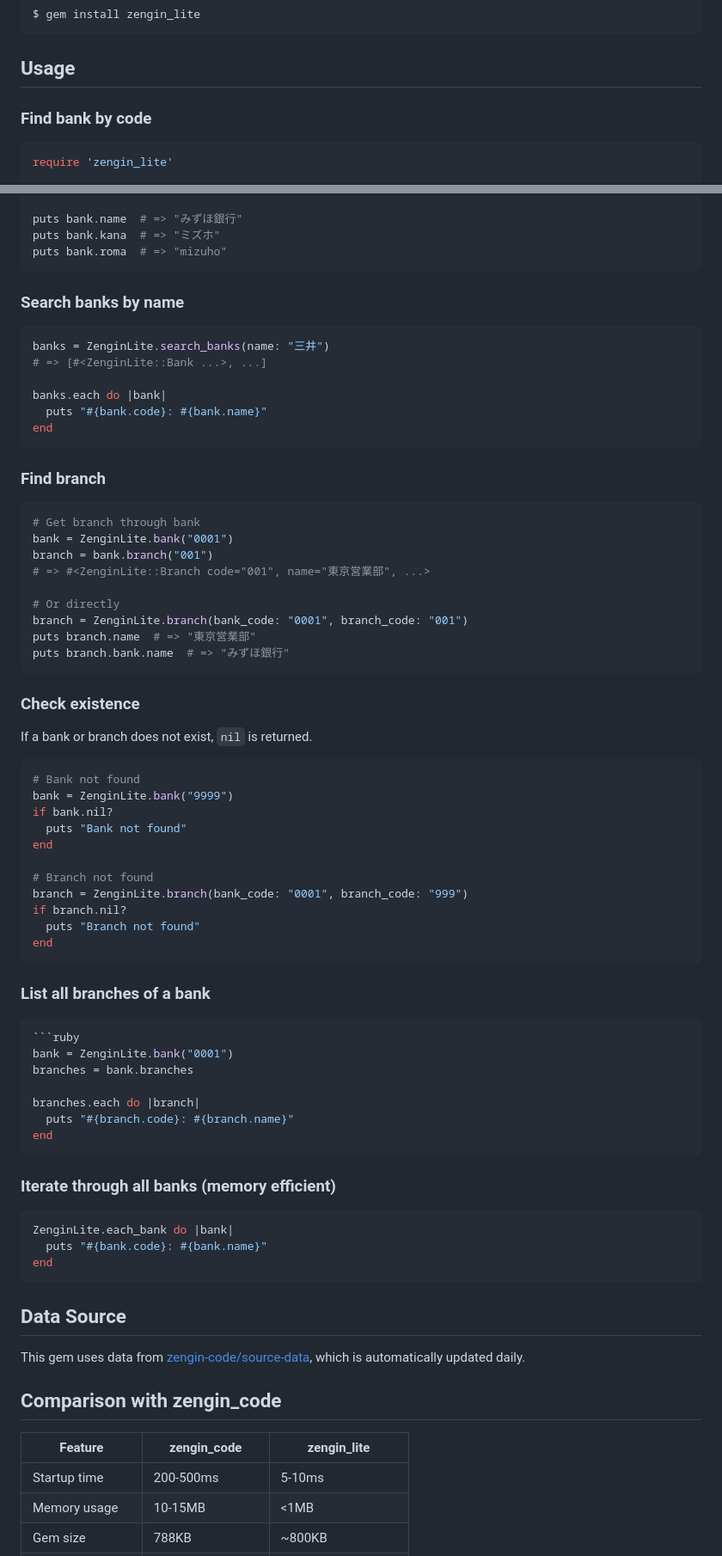
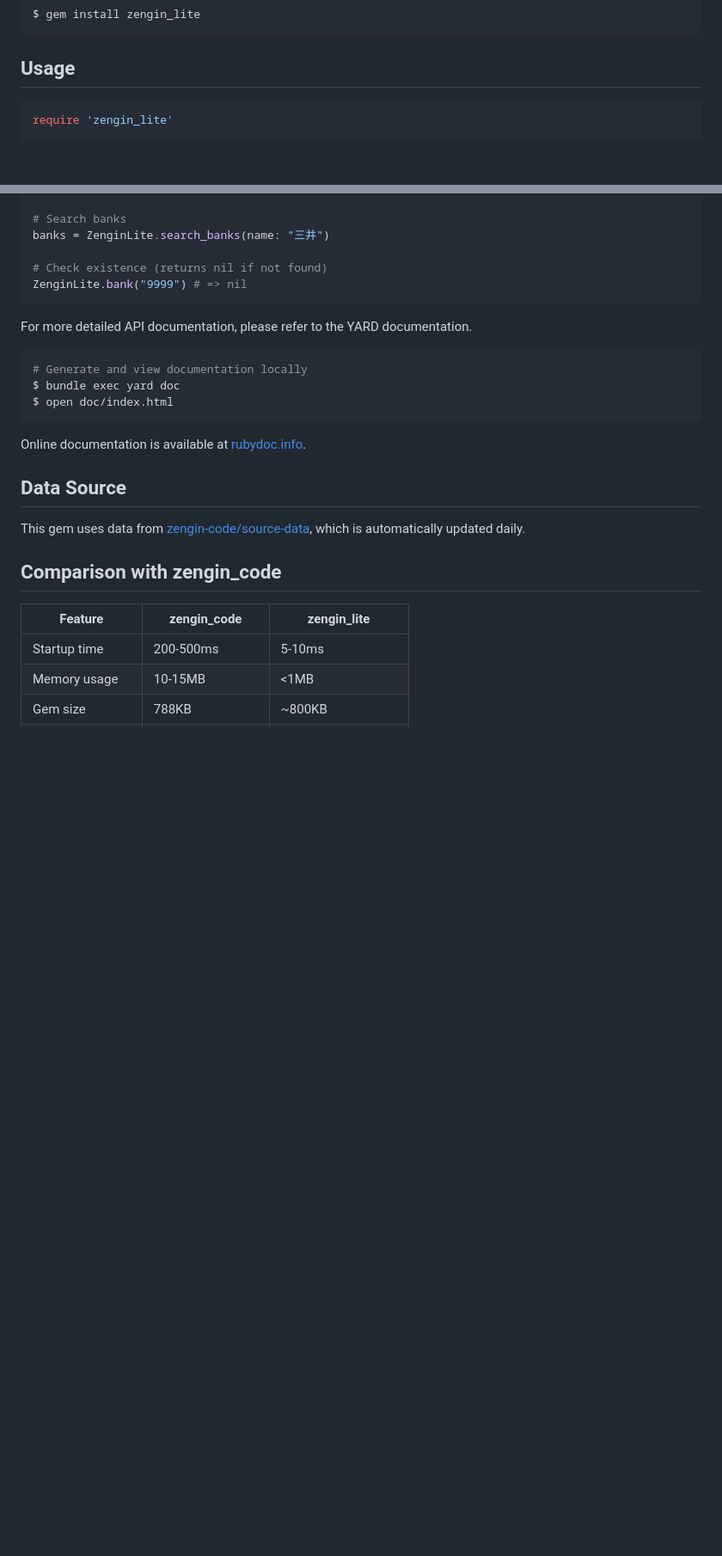
Before and after one commit to kromiii/zengin-lite, a Markdown page: README.md, 2 parts joined by grey strips. Shown at 86% size. Rendered like a GitHub page; blank space fills up the shorter version.

Commit message:
docs: Simplify README usage examples and direct users to YARD documentation.

````diff
--- a/README.md
+++ b/README.md
@@ -27,8 +27,6 @@ $ gem install zengin_lite
 
 ## Usage
 
-### Find bank by code
-
 ```ruby
 require 'zengin_lite'
 
@@ -37,71 +36,20 @@ bank = ZenginLite.bank("0001")
 
-puts bank.name  # => "みずほ銀行"
-puts bank.kana  # => "ミズホ"
-puts bank.roma  # => "mizuho"
+# Search banks
+banks = ZenginLite.search_banks(name: "三井")
+
+# Check existence (returns nil if not found)
+ZenginLite.bank("9999") # => nil
 ```
 
-### Search banks by name
+For more detailed API documentation, please refer to the YARD documentation.
 
-```ruby
-banks = ZenginLite.search_banks(name: "三井")
-# => [#<ZenginLite::Bank ...>, ...]
-
-banks.each do |bank|
-  puts "#{bank.code}: #{bank.name}"
-end
+```bash
+# Generate and view documentation locally
+$ bundle exec yard doc
+$ open doc/index.html
 ```
 
-### Find branch
-
-```ruby
-# Get branch through bank
-bank = ZenginLite.bank("0001")
-branch = bank.branch("001")
-# => #<ZenginLite::Branch code="001", name="東京営業部", ...>
-
-# Or directly
-branch = ZenginLite.branch(bank_code: "0001", branch_code: "001")
-puts branch.name  # => "東京営業部"
-puts branch.bank.name  # => "みずほ銀行"
-```
-
-### Check existence
-
-If a bank or branch does not exist, `nil` is returned.
-
-```ruby
-# Bank not found
-bank = ZenginLite.bank("9999")
-if bank.nil?
-  puts "Bank not found"
-end
-
-# Branch not found
-branch = ZenginLite.branch(bank_code: "0001", branch_code: "999")
-if branch.nil?
-  puts "Branch not found"
-end
-```
-
-### List all branches of a bank
-
-```ruby
-```ruby
-bank = ZenginLite.bank("0001")
-branches = bank.branches
-
-branches.each do |branch|
-  puts "#{branch.code}: #{branch.name}"
-end
-```
-
-### Iterate through all banks (memory efficient)
-
-```ruby
-ZenginLite.each_bank do |bank|
-  puts "#{bank.code}: #{bank.name}"
-end
-```
+Online documentation is available at [rubydoc.info](https://rubydoc.info/gems/zengin_lite).
 
 ## Data Source
 
````
Also changed, not shown: other parts of README.md (+3 -2 lines).
